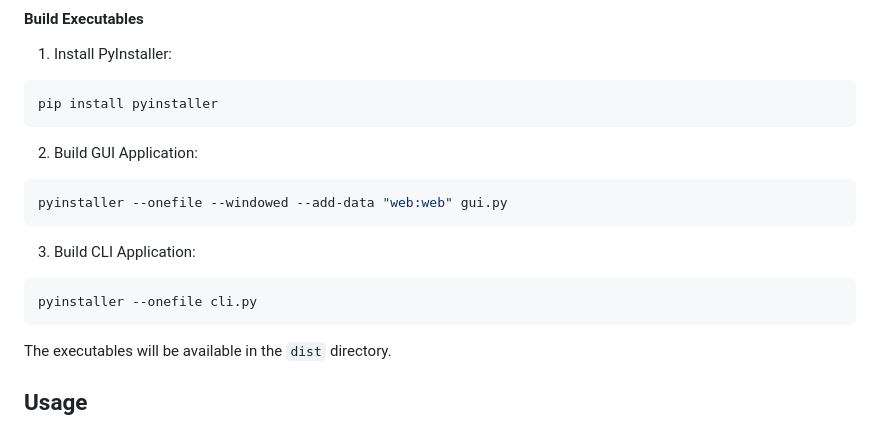
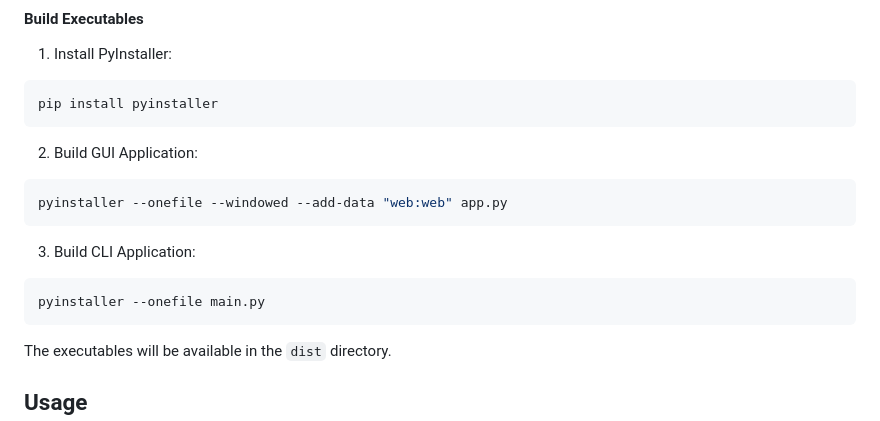
Before and after one commit to tashifkhan/QRCode-Generator, a Markdown page: readme.md, the part around the change. Drawn GitHub-style.

````diff
--- a/readme.md
+++ b/readme.md
@@ -94,13 +94,13 @@ pip install pyinstaller
 2. Build GUI Application:
 
 ```bash
-pyinstaller --onefile --windowed --add-data "web:web" gui.py
+pyinstaller --onefile --windowed --add-data "web:web" app.py
 ```
 
 3. Build CLI Application:
 
 ```bash
-pyinstaller --onefile cli.py
+pyinstaller --onefile main.py
 ```
 
 The executables will be available in the `dist` directory.
````
